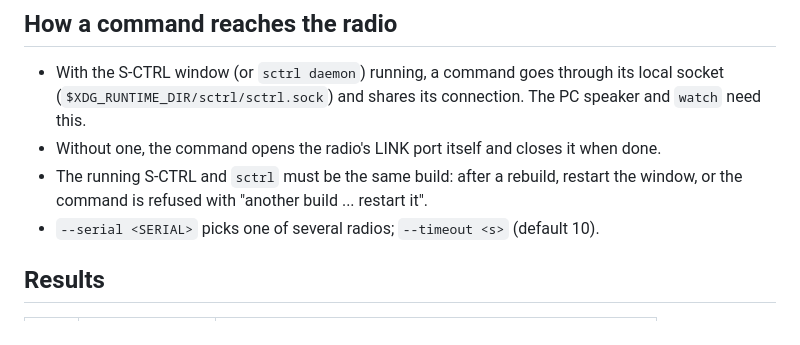
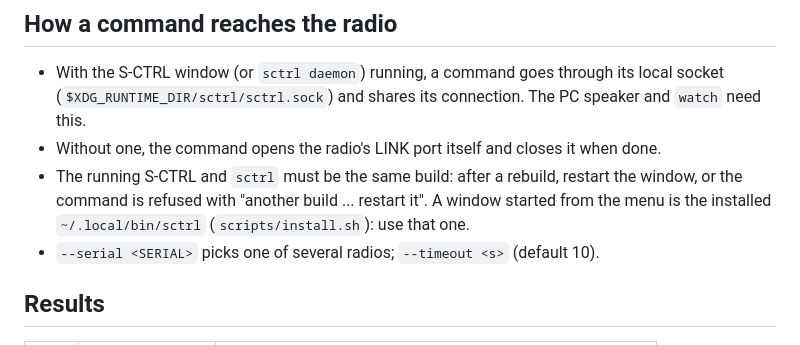
Before and after one commit to spartacus-hf/spartacusControl, a Markdown page: AGENTS.md, the part around the change. Drawn GitHub-style.

```diff
--- a/AGENTS.md
+++ b/AGENTS.md
@@ -10,7 +10,8 @@ per line on stdout.
   and `watch` need this.
 - Without one, the command opens the radio's LINK port itself and closes it when done.
 - The running S-CTRL and `sctrl` must be the same build: after a rebuild, restart the
-  window, or the command is refused with "another build ... restart it".
+  window, or the command is refused with "another build ... restart it". A window started
+  from the menu is the installed `~/.local/bin/sctrl` (`scripts/install.sh`): use that one.
 - `--serial <SERIAL>` picks one of several radios; `--timeout <s>` (default 10).
 
 ## Results
```
Also changed, not shown: README.md (+9 -2 lines), packaging/sctrl.png (added), 8 other files.
